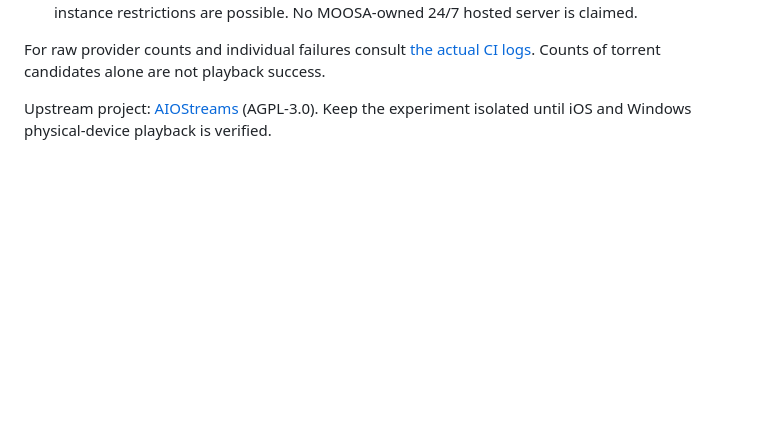
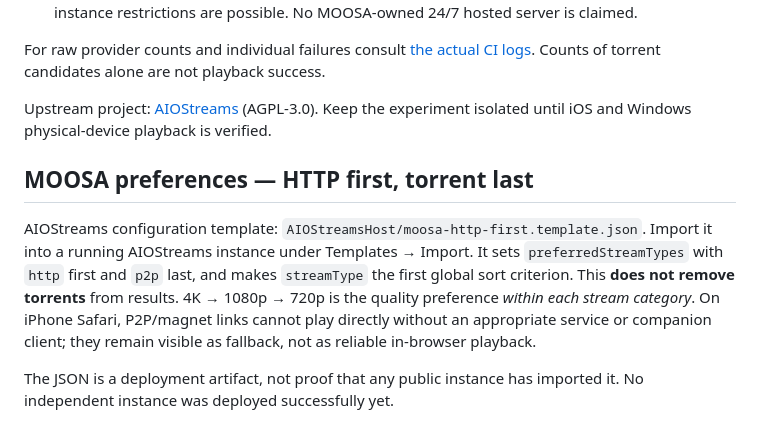
Before and after one commit to MooOsa1/MOOSA-CloudStream, a Markdown page: AIOStreamsHost/README.md, the part around the change. GitHub-like rendering; blank space fills up the shorter version.

Commit message:
docs(aiostreams): explain HTTP priority and torrent-last fallback plus iPhone playback limits

```diff
--- a/AIOStreamsHost/README.md
+++ b/AIOStreamsHost/README.md
@@ -37,3 +37,17 @@ Load the template, review settings, **Save & Install**, then install the add-on
 For raw provider counts and individual failures consult [the actual CI logs](https://github.com/MooOsa1/MOOSA-CloudStream/actions/workflows/moosa-stremio-free-sources.yml). Counts of torrent candidates alone are not playback success.
 
 Upstream project: [AIOStreams](https://github.com/Viren070/AIOStreams) (AGPL-3.0). Keep the experiment isolated until iOS and Windows physical-device playback is verified.
+
+## MOOSA preferences — HTTP first, torrent last
+
+AIOStreams configuration template: `AIOStreamsHost/moosa-http-first.template.json`.
+Import it into a running AIOStreams instance under Templates → Import. It sets
+`preferredStreamTypes` with `http` first and `p2p` last, and makes
+`streamType` the first global sort criterion. This **does not remove torrents**
+from results. 4K → 1080p → 720p is the quality preference *within each stream
+category*. On iPhone Safari, P2P/magnet links cannot play directly without an
+appropriate service or companion client; they remain visible as fallback, not
+as reliable in-browser playback.
+
+The JSON is a deployment artifact, not proof that any public instance has
+imported it. No independent instance was deployed successfully yet.
```
